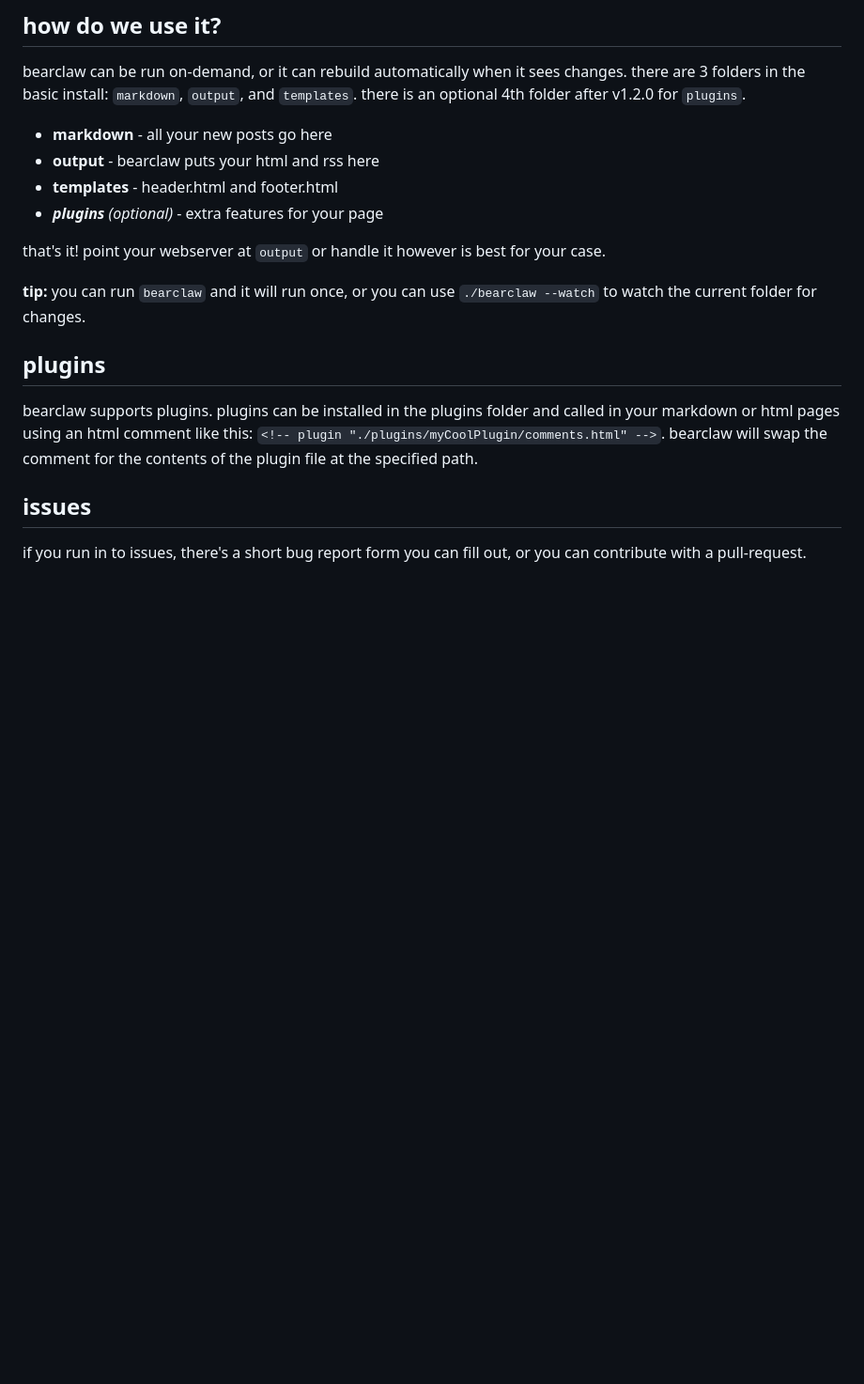
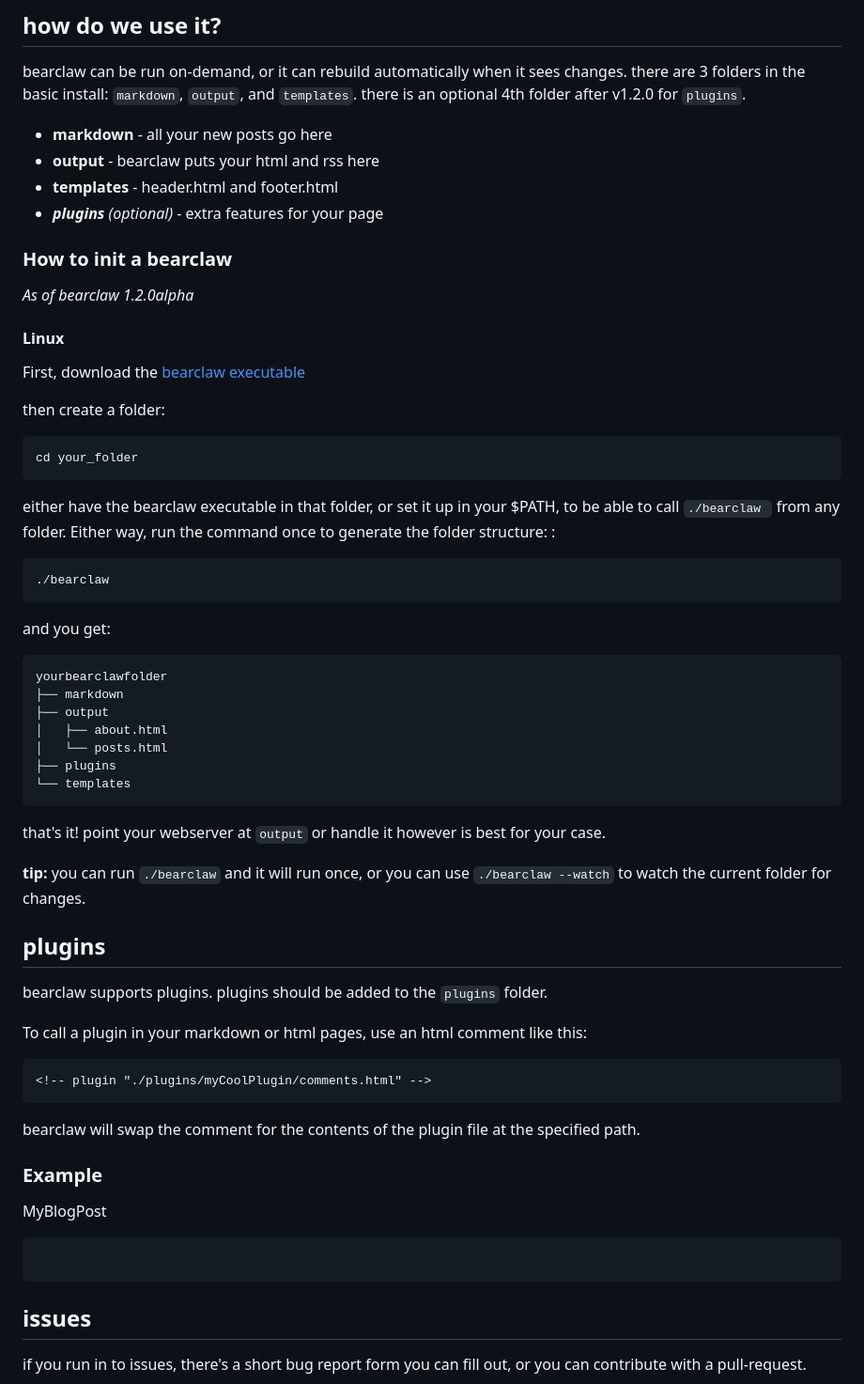
Before and after one commit to donuts-are-good/bearclaw, a Markdown page: README.md, the part around the change. Shown: that part at 94% size. Drawn GitHub-style; blank space fills up the shorter version.

Commit message:
added how to init project

````diff
--- a/README.md
+++ b/README.md
@@ -53,12 +53,54 @@ bearclaw can be run on-demand, or it can rebuild automatically when it sees chan
 - **templates** - header.html and footer.html
 - ***plugins*** *(optional)* - extra features for your page
 
+### How to init a bearclaw
+*As of bearclaw 1.2.0alpha*
+
+#### Linux
+First, download the [bearclaw executable](https://github.com/donuts-are-good/bearclaw/releases)
+
+then create a folder:
+```
+cd your_folder
+```
+
+either have the bearclaw executable in that folder, or set it up in your $PATH, to be able to call `./bearclaw ` from any folder.
+Either way, run the command once to generate the folder structure: :
+
+```
+./bearclaw
+```
+and you get:
+```
+yourbearclawfolder
+├── markdown
+├── output
+│   ├── about.html
+│   └── posts.html
+├── plugins
+└── templates
+```
+
 that's it! point your webserver at `output` or handle it however is best for your case.
 
-**tip:** you can run `bearclaw` and it will run once, or you can use `./bearclaw --watch` to watch the current folder for changes.
+**tip:** you can run `./bearclaw` and it will run once, or you can use `./bearclaw --watch` to watch the current folder for changes.
 
 ## plugins
-bearclaw supports plugins. plugins can be installed in the plugins folder and called in your markdown or html pages using an html comment like this: `<!-- plugin "./plugins/myCoolPlugin/comments.html" -->`. bearclaw will swap the comment for the contents of the plugin file at the specified path.
+bearclaw supports plugins.
+plugins should be added to the `plugins` folder.
+
+To call a plugin in your markdown or html pages, use an html comment like this:
+```
+<!-- plugin "./plugins/myCoolPlugin/comments.html" -->
+```
+bearclaw will swap the comment for the contents of the plugin file at the specified path.
+
+### Example
+
+MyBlogPost
+```markdown
+
+```
 
 ## issues
 
````
